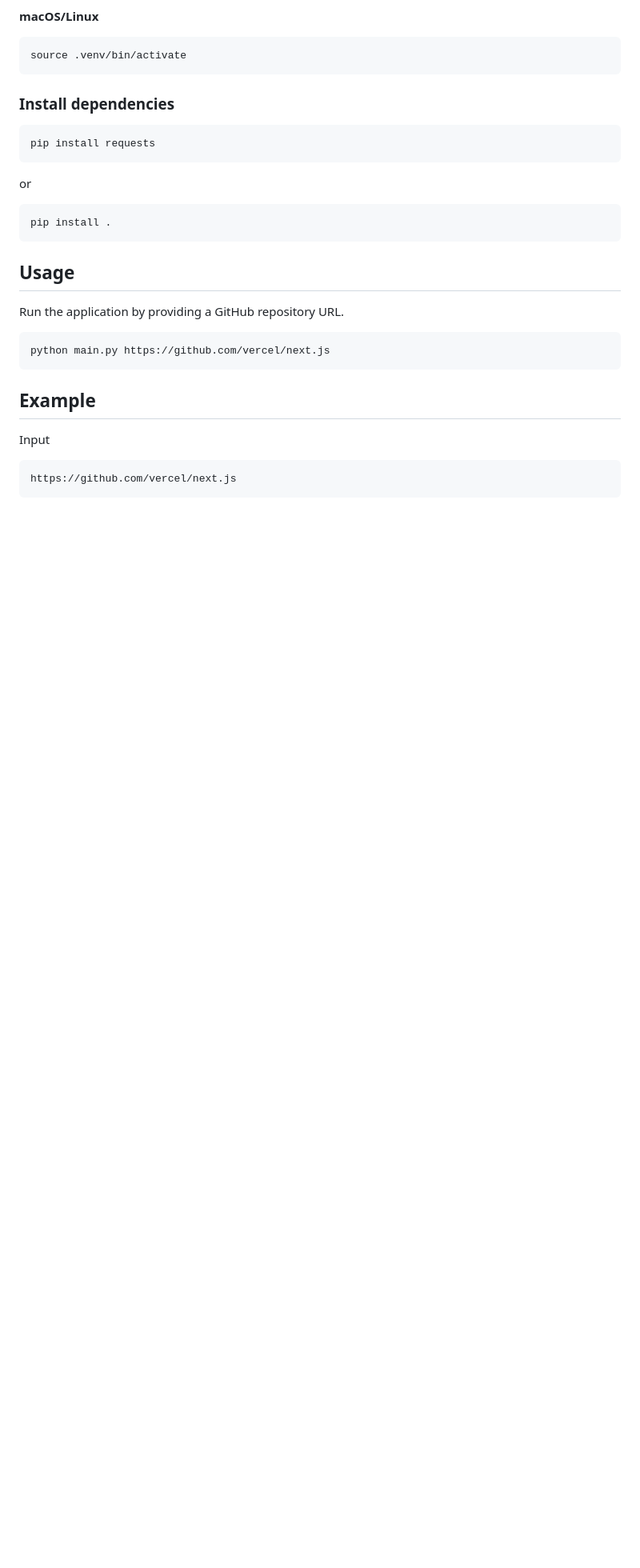
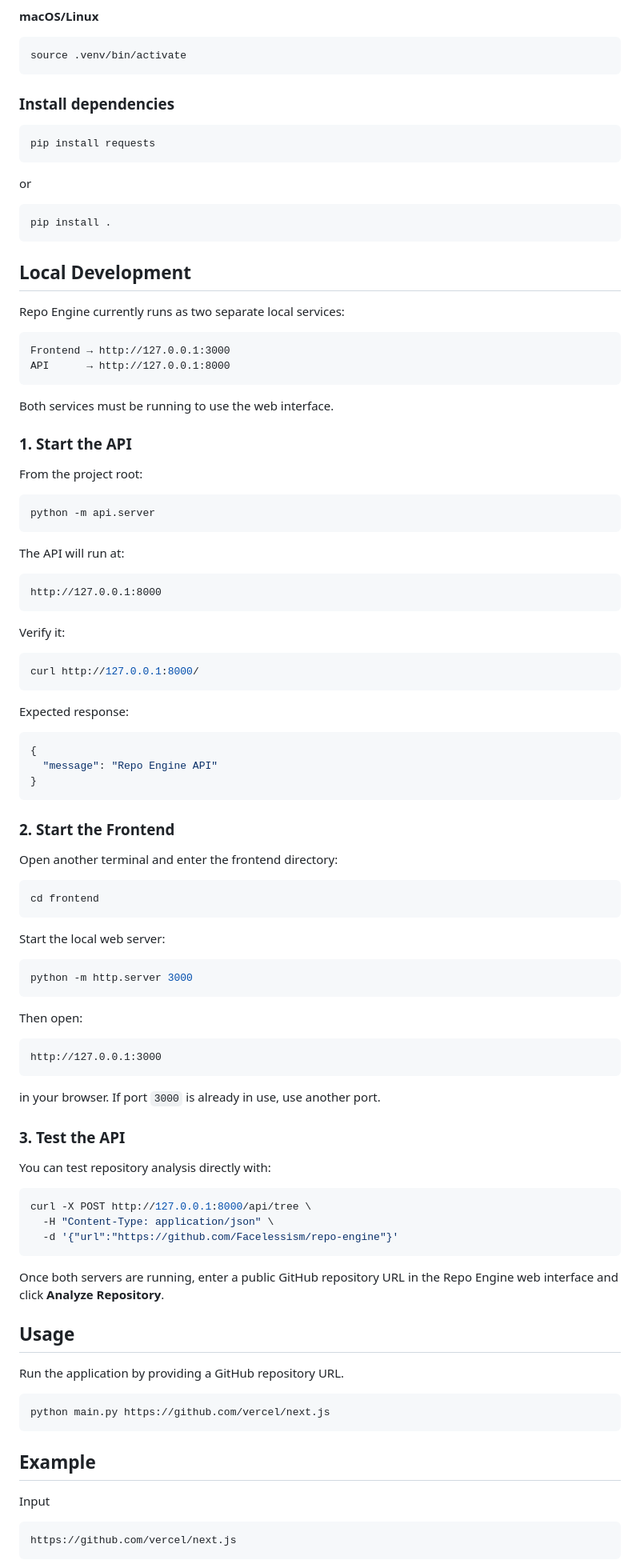
Before and after one commit to Facelessism/repo-engine, a Markdown page: README.md, the part around one of its changes. Shown at 80% size. Rendered like a GitHub page; blank space fills up the shorter version.

Commit message:
local development setup instructions update

````diff
--- a/README.md
+++ b/README.md
@@ -81,6 +81,78 @@ or
 pip install .
 ```
 
+## Local Development
+
+Repo Engine currently runs as two separate local services:
+
+```text
+Frontend → http://127.0.0.1:3000
+API      → http://127.0.0.1:8000
+```
+Both services must be running to use the web interface.
+
+### 1. Start the API
+
+From the project root:
+
+```bash
+python -m api.server
+```
+
+The API will run at:
+
+```text
+http://127.0.0.1:8000
+```
+
+Verify it:
+
+```bash
+curl http://127.0.0.1:8000/
+```
+
+Expected response:
+
+```json
+{
+  "message": "Repo Engine API"
+}
+```
+
+### 2. Start the Frontend
+
+Open another terminal and enter the frontend directory:
+
+```bash
+cd frontend
+```
+
+Start the local web server:
+
+```bash
+python -m http.server 3000
+```
+
+Then open:
+
+```text
+http://127.0.0.1:3000
+```
+in your browser. If port `3000` is already in use, use another port.
+
+### 3. Test the API
+
+You can test repository analysis directly with:
+
+```bash
+curl -X POST http://127.0.0.1:8000/api/tree \
+  -H "Content-Type: application/json" \
+  -d '{"url":"https://github.com/Facelessism/repo-engine"}'
+```
+
+Once both servers are running, enter a public GitHub repository URL in the Repo Engine web interface and click **Analyze Repository**.
+
+
 ## Usage
 
 Run the application by providing a GitHub repository URL.
````
Also changed, not shown: other parts of README.md (+2 -1 lines).
